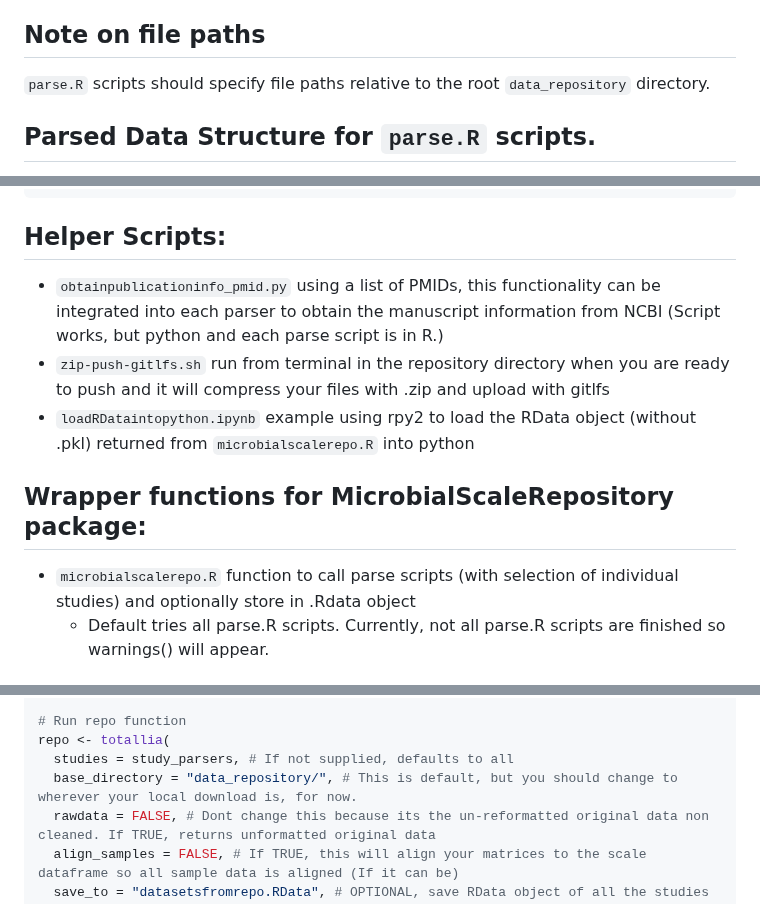
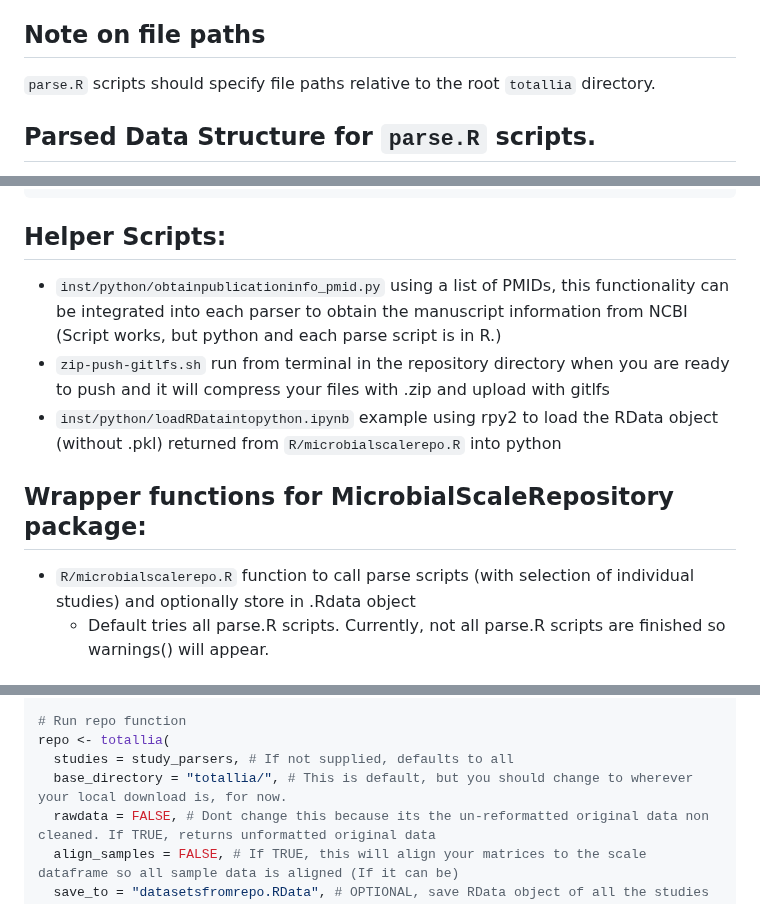
Before and after one commit to Silverman-Lab/mutt, a Markdown page: README.md, 3 parts joined by grey strips. Rendered like a GitHub page.

````diff
--- a/README.md
+++ b/README.md
@@ -26,7 +26,7 @@ devtools::install_github("Silverman-Lab/totallia")
 - Datasets should be compressed before uploading (and again, stored using Git LFS: https://docs.github.com/en/repositories/working-with-files/managing-large-files/configuring-git-large-file-storage). This can be done by running ./zip-push-gitlfs.sh from the terminal within the data repository main folder while pushing.
 
 ## Note on file paths
-`parse.R` scripts should specify file paths relative to the root `data_repository` directory.
+`parse.R` scripts should specify file paths relative to the root `totallia` directory.
 
 ## Parsed Data Structure for `parse.R` scripts.
 parse.R should have a single function named `parse_[name of directory]` (all lowercase) which returns a list object with the following elements. That function should not require arguments but they can be optional. Ideally, parse scripts use nothing other than base R or tidyverse functions to minimize dependencies and errors if certain libraries are not installed.
@@ -88,12 +88,12 @@ return(list(
 ```
 
 ## Helper Scripts:
-- `obtainpublicationinfo_pmid.py` using a list of PMIDs, this functionality can be integrated into each parser to obtain the manuscript information from NCBI (Script works, but python and each parse script is in R.)
+- `inst/python/obtainpublicationinfo_pmid.py` using a list of PMIDs, this functionality can be integrated into each parser to obtain the manuscript information from NCBI (Script works, but python and each parse script is in R.)
 - `zip-push-gitlfs.sh` run from terminal in the repository directory when you are ready to push and it will compress your files with .zip and upload with gitlfs
-- `loadRDataintopython.ipynb` example using rpy2 to load the RData object (without .pkl) returned from `microbialscalerepo.R` into python
+- `inst/python/loadRDataintopython.ipynb` example using rpy2 to load the RData object (without .pkl) returned from `R/microbialscalerepo.R` into python
 
 ## Wrapper functions for MicrobialScaleRepository package:
-- `microbialscalerepo.R` function to call parse scripts (with selection of individual studies) and optionally store in .Rdata object
+- `R/microbialscalerepo.R` function to call parse scripts (with selection of individual studies) and optionally store in .Rdata object
     - Default tries all parse.R scripts. Currently, not all parse.R scripts are finished so warnings() will appear.
 
 # Functionality (for now):
@@ -149,7 +149,7 @@ study_parsers <- c(
 # Run repo function
 repo <- totallia(
   studies = study_parsers, # If not supplied, defaults to all
-  base_directory = "data_repository/", # This is default, but you should change to wherever your local download is, for now.
+  base_directory = "totallia/", # This is default, but you should change to wherever your local download is, for now.
   rawdata = FALSE, # Dont change this because its the un-reformatted original data non cleaned. If TRUE, returns unformatted original data
   align_samples = FALSE, # If TRUE, this will align your matrices to the scale dataframe so all sample data is aligned (If it can be)
   save_to = "datasetsfromrepo.RData", # OPTIONAL, save RData object of all the studies you chose.
````
Also changed, not shown: other parts of README.md (+1 -1 lines).
